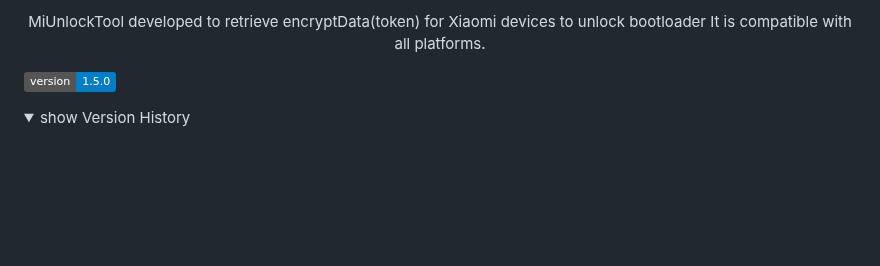
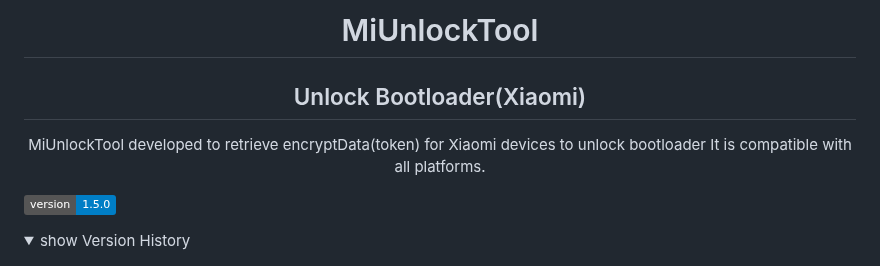
Before and after one commit to offici5l/MiUnlockTool, a Markdown page: README.md, the part around the change. Rendered like a GitHub page; folded sections open; badges without logos; blank space fills up the shorter version.

```diff
--- a/README.md
+++ b/README.md
@@ -1,5 +1,6 @@
 <div align="center">
 
+# MiUnlockTool
 ## Unlock Bootloader(Xiaomi)
 
 MiUnlockTool developed to retrieve encryptData(token) for Xiaomi devices to unlock bootloader
```
